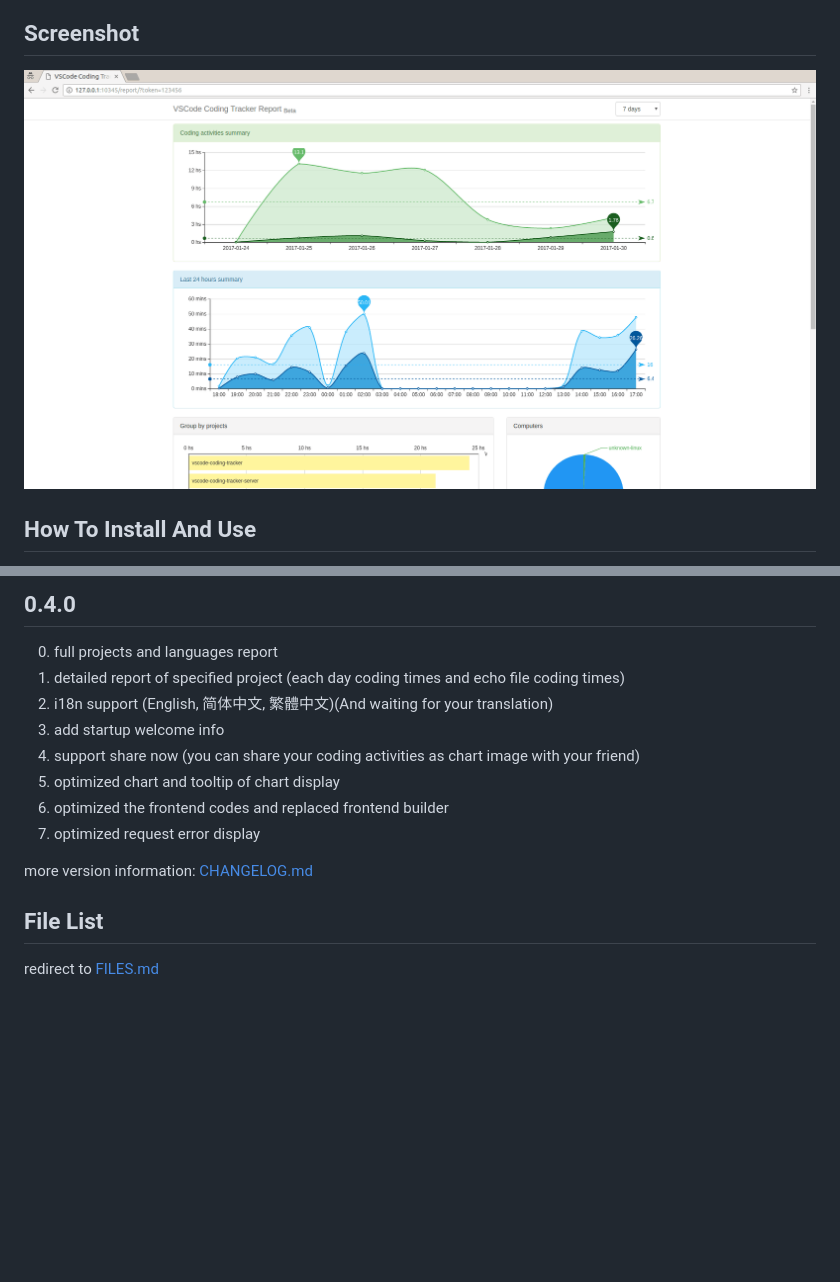
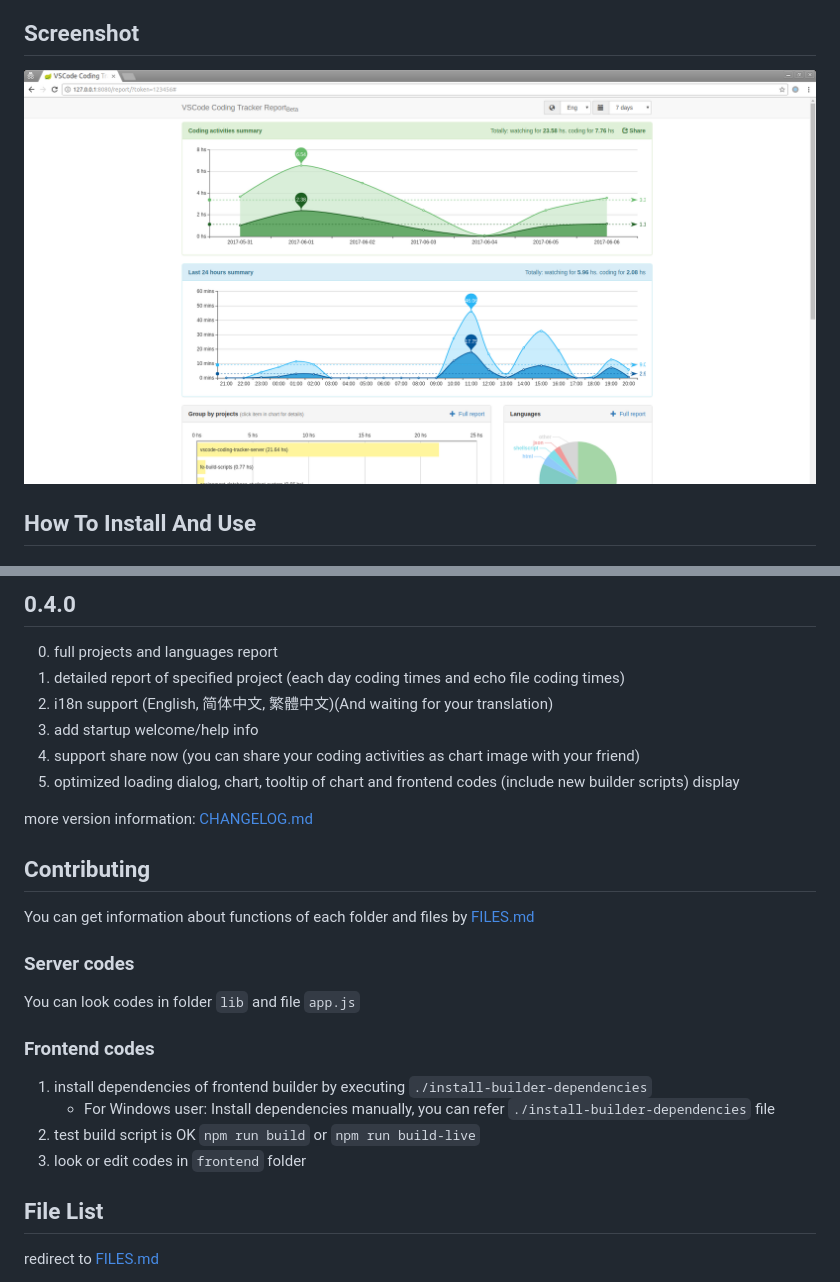
Before and after one commit to hangxingliu/vscode-coding-tracker-server, a Markdown page: README.md, 2 parts joined by grey strips. Drawn GitHub-style; pictures changed too: screenshots/1.png; blank space fills up the shorter version.

```diff
--- a/README.md
+++ b/README.md
@@ -43,15 +53,28 @@ VSCode Coding Tracker extension server side program.
 ## 0.4.0
 
 0. full projects and languages report
-0. detailed report of specified project (each day coding times and echo file coding times)
-0. i18n support (English, 简体中文, 繁體中文)(And waiting for your translation)
-0. add startup welcome info
-0. support share now (you can share your coding activities as chart image with your friend)
-1. optimized chart and tooltip of chart display
-2. optimized the frontend codes and replaced frontend builder
-3. optimized request error display
+1. detailed report of specified project (each day coding times and echo file coding times)
+2. i18n support (English, 简体中文, 繁體中文)(And waiting for your translation)
+3. add startup welcome/help info
+4. support share now (you can share your coding activities as chart image with your friend)
+5. optimized loading dialog, chart, tooltip of chart and frontend codes (include new builder scripts) display
 
 more version information: [CHANGELOG.md](CHANGELOG.md)
+
+## Contributing
+
+You can get information about functions of each folder and files by [FILES.md](FILES.md)
+
+### Server codes
+
+You can look codes in folder `lib` and file `app.js`
+
+### Frontend codes
+
+1. install dependencies of frontend builder by executing `./install-builder-dependencies`
+	- For Windows user: Install dependencies manually, you can refer `./install-builder-dependencies` file
+2. test build script is OK `npm run build` or `npm run build-live`
+3. look or edit codes in `frontend` folder
 
 ## File List
 
```
Also changed, not shown: other parts of README.md (+10 -0 lines), CHANGELOG.md (+6 -1 lines), 9 other files.
